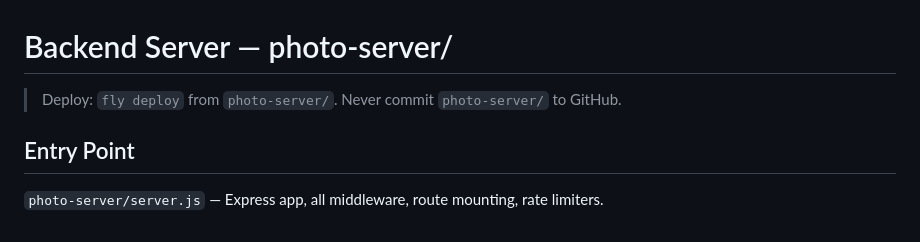
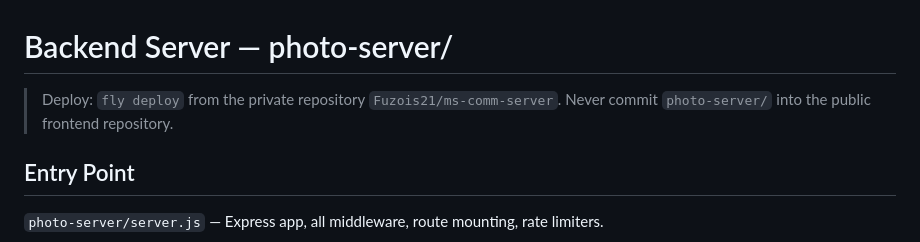
Before and after one commit to ms-comm/ms-comm.github.io, a Markdown page: docs/server.md, the part around the change. Rendered like a GitHub page.

```diff
--- a/docs/server.md
+++ b/docs/server.md
@@ -1,6 +1,7 @@
 # Backend Server — photo-server/
 
-> Deploy: `fly deploy` from `photo-server/`. Never commit `photo-server/` to GitHub.
+> Deploy: `fly deploy` from the private repository `Fuzois21/ms-comm-server`.
+> Never commit `photo-server/` into the public frontend repository.
 
 ## Entry Point
 
```
Also changed, not shown: AGENTS.md (+1 -1 lines), docs/website.md (+2 -1 lines).
